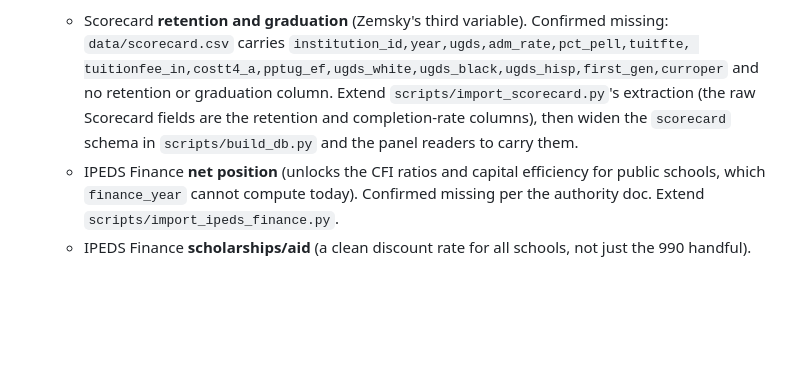
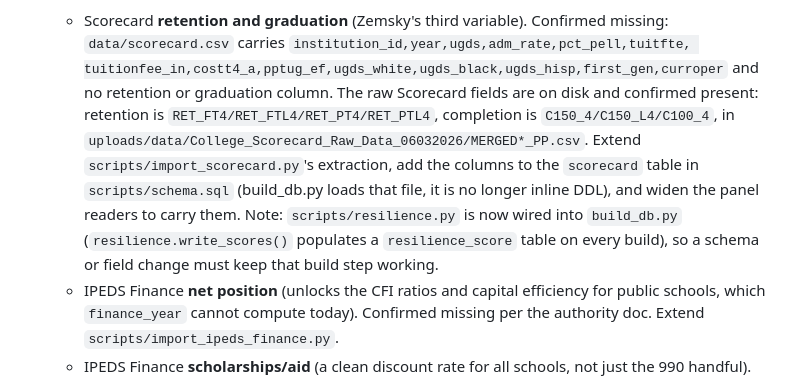
Before and after one commit to rrsaum/BeyondTheCliff, a Markdown page: docs/handoffs/CLOSURE_CORRELATION_ANALYSIS.md, the part around the change. Rendered like a GitHub page; blank space fills up the shorter version.

Commit message:
Point handoff brief at schema.sql and confirm raw Scorecard fields on disk
Correct the schema pointer (table DDL now lives in scripts/schema.sql, loaded
by build_db.py) and note resilience.py is wired into the build. Record that the
raw Scorecard retention (RET_FT4 etc.) and completion (C150_4 etc.) columns are
present on disk, so the retention/graduation import needs no re-download.

Co-Authored-By: Claude Opus 4.8 (1M context) <noreply@anthropic.com>

```diff
--- a/docs/handoffs/CLOSURE_CORRELATION_ANALYSIS.md
+++ b/docs/handoffs/CLOSURE_CORRELATION_ANALYSIS.md
@@ -104,9 +104,14 @@ and writes nothing without `--commit` (repo convention); source every added fiel
    - Scorecard **retention and graduation** (Zemsky's third variable). Confirmed missing:
      `data/scorecard.csv` carries `institution_id,year,ugds,adm_rate,pct_pell,tuitfte,
      tuitionfee_in,costt4_a,pptug_ef,ugds_white,ugds_black,ugds_hisp,first_gen,curroper` and no
-     retention or graduation column. Extend `scripts/import_scorecard.py`'s extraction (the raw
-     Scorecard fields are the retention and completion-rate columns), then widen the `scorecard`
-     schema in `scripts/build_db.py` and the panel readers to carry them.
+     retention or graduation column. The raw Scorecard fields are on disk and confirmed present:
+     retention is `RET_FT4/RET_FTL4/RET_PT4/RET_PTL4`, completion is `C150_4/C150_L4/C100_4`, in
+     `uploads/data/College_Scorecard_Raw_Data_06032026/MERGED*_PP.csv`. Extend
+     `scripts/import_scorecard.py`'s extraction, add the columns to the `scorecard` table in
+     `scripts/schema.sql` (build_db.py loads that file, it is no longer inline DDL), and widen the
+     panel readers to carry them. Note: `scripts/resilience.py` is now wired into `build_db.py`
+     (`resilience.write_scores()` populates a `resilience_score` table on every build), so a schema
+     or field change must keep that build step working.
    - IPEDS Finance **net position** (unlocks the CFI ratios and capital efficiency for public
      schools, which `finance_year` cannot compute today). Confirmed missing per the authority doc.
      Extend `scripts/import_ipeds_finance.py`.
```
